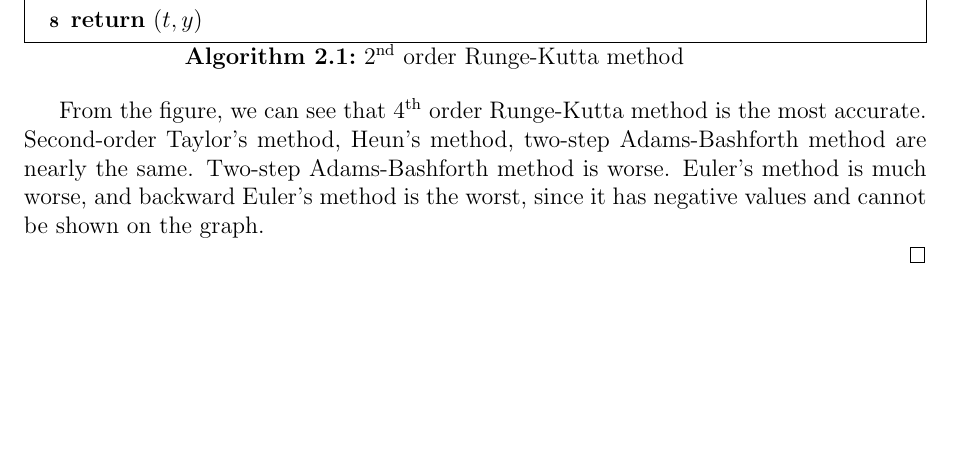
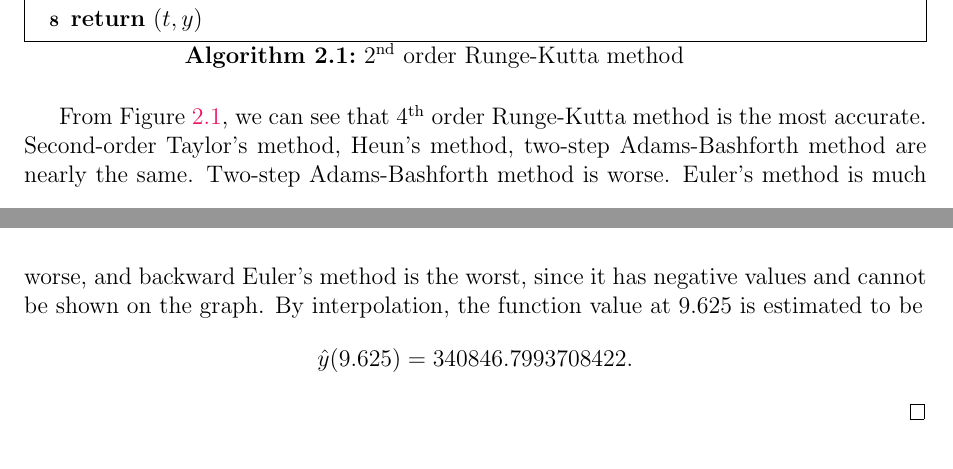
Before and after one commit to yugt/numerical-analysis, a LaTeX thesis (main.tex, which reads assignments/assignment9.tex): part of page 18 of 22 before the commit and two parts of pages 18 and 21 of 22 after it, the two joined at a grey line, cut so that both start at the same text, the shorter picture padded with empty space. Compiled offline with pdfLaTeX.

Commit message:
ass 9 p3 complete

```diff
--- a/assignments/assignment9.tex
+++ b/assignments/assignment9.tex
@@ -360,15 +359,12 @@ Even in log scale, the function increases cubically, since the exact solution is
 	\caption{Comparison of different methods to solve ODE}
 	\label{odecomparisonfig}
 \end{figure}
-
-
-From the figure, we can see that 4\(^\text{th}\) order Runge-Kutta method is the most accurate.
+From Figure \ref{odecomparisonfig}, we can see that 4\(^\text{th}\) order Runge-Kutta method is the most accurate.
 Second-order Taylor's method, Heun's method, two-step Adams-Bashforth method are nearly the same.
 Two-step Adams-Bashforth method is worse.
 Euler's method is much worse, and backward Euler's method is the worst, since it has negative values and cannot be shown on the graph.
-
-
-
+By interpolation, the function value at 9.625 is estimated to be
+\[ \hat{y}(9.625)=340846.7993708422. \]
 \end{proof}
 
 
```
Also changed, not shown: assignments/assignment9.tex (1 more changed lines).
